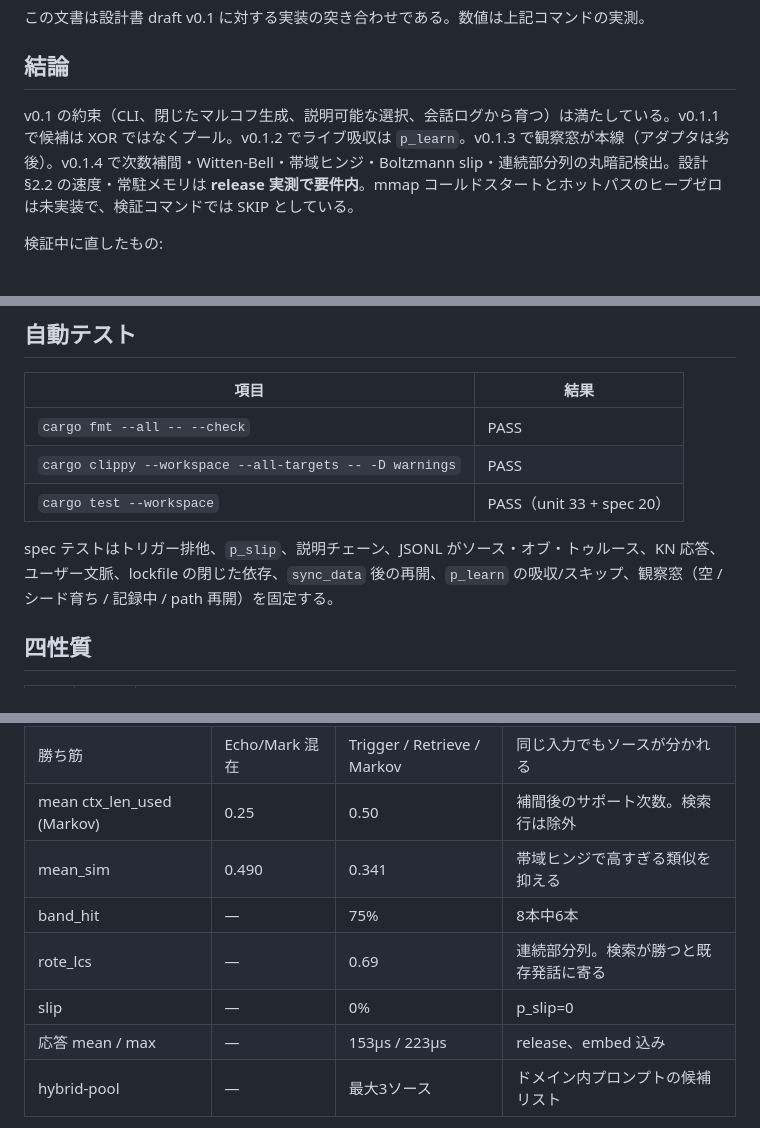
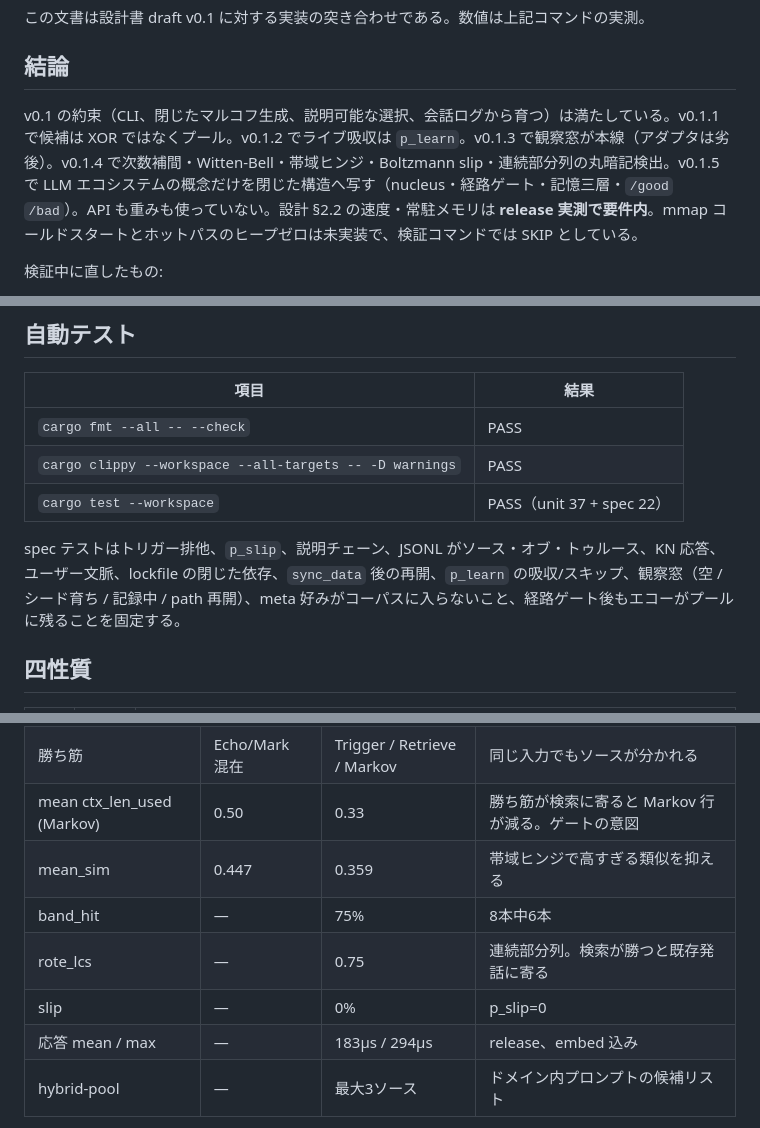
Before and after one commit to haru0416-dev/munou, a Markdown page: docs/verify.md, 3 parts joined by grey strips. Drawn GitHub-style.

Commit message:
v0.1.5: reverse-import LLM ecosystem concepts without using LLMs
Closed analogs only: nucleus/top-k decode, next-count memo, path routing,
memory tiers in the observe panel, /good /bad path prior. No APIs, no
pretrained weights, no HuggingFace. Seed log stays 50 utterances.

```diff
--- a/docs/verify.md
+++ b/docs/verify.md
@@ -8,7 +8,7 @@
 
 ## 結論
 
-v0.1 の約束（CLI、閉じたマルコフ生成、説明可能な選択、会話ログから育つ）は満たしている。v0.1.1 で候補は XOR ではなくプール。v0.1.2 でライブ吸収は `p_learn`。v0.1.3 で観察窓が本線（アダプタは劣後）。v0.1.4 で次数補間・Witten-Bell・帯域ヒンジ・Boltzmann slip・連続部分列の丸暗記検出。設計 §2.2 の速度・常駐メモリは **release 実測で要件内**。mmap コールドスタートとホットパスのヒープゼロは未実装で、検証コマンドでは SKIP としている。
+v0.1 の約束（CLI、閉じたマルコフ生成、説明可能な選択、会話ログから育つ）は満たしている。v0.1.1 で候補は XOR ではなくプール。v0.1.2 でライブ吸収は `p_learn`。v0.1.3 で観察窓が本線（アダプタは劣後）。v0.1.4 で次数補間・Witten-Bell・帯域ヒンジ・Boltzmann slip・連続部分列の丸暗記検出。v0.1.5 で LLM エコシステムの概念だけを閉じた構造へ写す（nucleus・経路ゲート・記憶三層・`/good` `/bad`）。API も重みも使っていない。設計 §2.2 の速度・常駐メモリは **release 実測で要件内**。mmap コールドスタートとホットパスのヒープゼロは未実装で、検証コマンドでは SKIP としている。
 
 検証中に直したもの:
 
@@ -22,9 +22,9 @@ v0.1 の約束（CLI、閉じたマルコフ生成、説明可能な選択、会
 |---|---|
 | `cargo fmt --all -- --check` | PASS |
 | `cargo clippy --workspace --all-targets -- -D warnings` | PASS |
-| `cargo test --workspace` | PASS（unit 33 + spec 20） |
+| `cargo test --workspace` | PASS（unit 37 + spec 22） |
 
-spec テストはトリガー排他、`p_slip`、説明チェーン、JSONL がソース・オブ・トゥルース、KN 応答、ユーザー文脈、lockfile の閉じた依存、`sync_data` 後の再開、`p_learn` の吸収/スキップ、観察窓（空 / シード育ち / 記録中 / path 再開）を固定する。
+spec テストはトリガー排他、`p_slip`、説明チェーン、JSONL がソース・オブ・トゥルース、KN 応答、ユーザー文脈、lockfile の閉じた依存、`sync_data` 後の再開、`p_learn` の吸収/スキップ、観察窓（空 / シード育ち / 記録中 / path 再開）、meta 好みがコーパスに入らないこと、経路ゲート後もエコーがプールに残ることを固定する。
 
 ## 四性質
 
@@ -103,12 +103,12 @@ debug ビルドのトークナイズは ~6MB/s で要件未満、engine-p99 も
 | 8入力のうち応答が違う | — | 7/8 (88%) | ログが生成を変える |
 | trigger 率 | 2/8 | 2/8 | `おはよう` / `ありがとう` は辞書が勝つ |
 | 勝ち筋 | Echo/Mark 混在 | Trigger / Retrieve / Markov | 同じ入力でもソースが分かれる |
-| mean ctx_len_used (Markov) | 0.25 | 0.50 | 補間後のサポート次数。検索行は除外 |
-| mean_sim | 0.490 | 0.341 | 帯域ヒンジで高すぎる類似を抑える |
+| mean ctx_len_used (Markov) | 0.50 | 0.33 | 勝ち筋が検索に寄ると Markov 行が減る。ゲートの意図 |
+| mean_sim | 0.447 | 0.359 | 帯域ヒンジで高すぎる類似を抑える |
 | band_hit | — | 75% | 8本中6本 |
-| rote_lcs | — | 0.69 | 連続部分列。検索が勝つと既存発話に寄る |
+| rote_lcs | — | 0.75 | 連続部分列。検索が勝つと既存発話に寄る |
 | slip | — | 0% | p_slip=0 |
-| 応答 mean / max | — | 153µs / 223µs | release、embed 込み |
+| 応答 mean / max | — | 183µs / 294µs | release、embed 込み |
 | hybrid-pool | — | 最大3ソース | ドメイン内プロンプトの候補リスト |
 
 ドメイン外の `量子力学の話をしよう` は Trigger に落ちない。知っていることはログ由来。空側のマルコフはユーザー文の破片、シード側はログ n-gram の組み換えか検索。ライブでは `p_learn`（probe は 1）でコーパスへ吸収し、会話ログは毎回残す。
```
